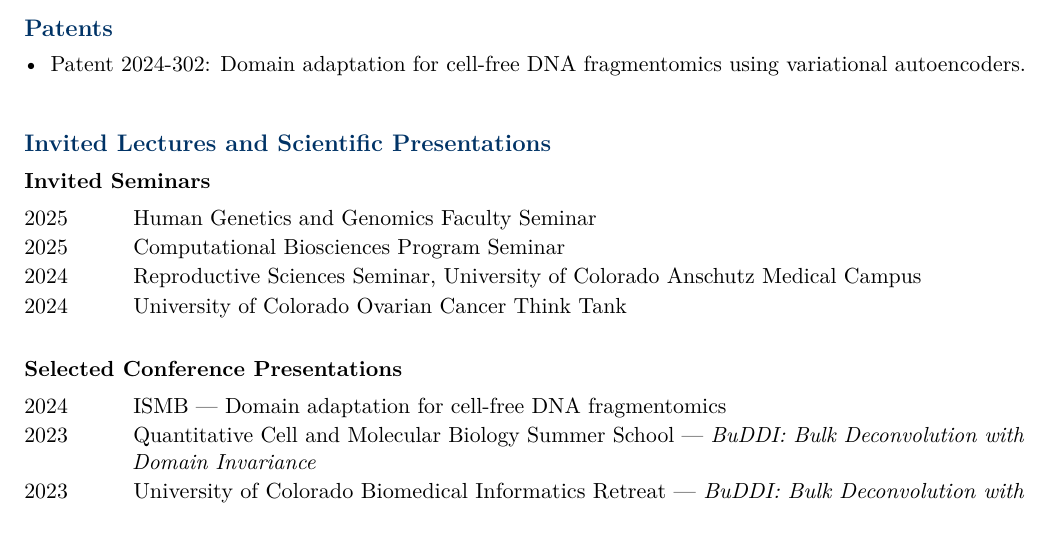
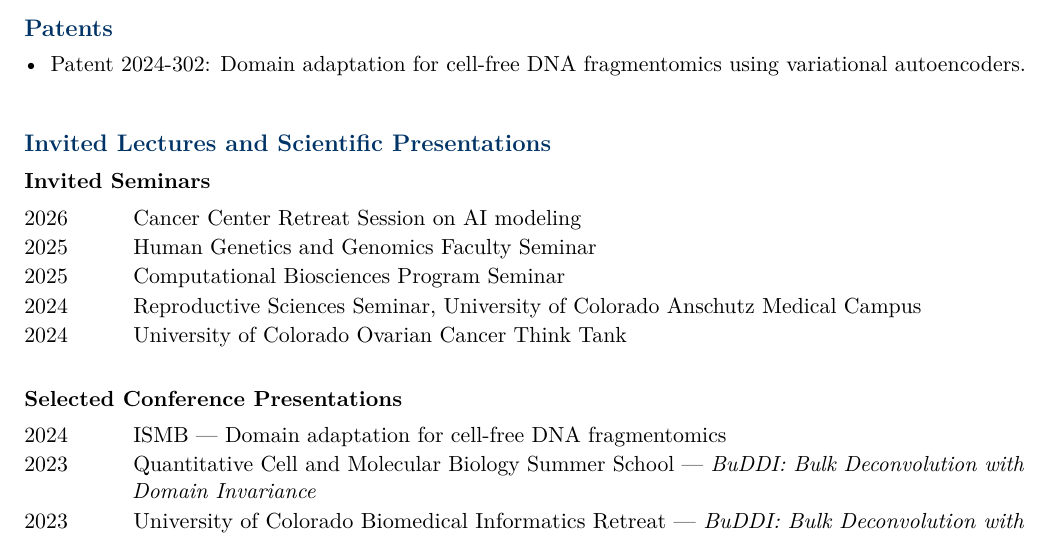
Before and after one commit to NDavidsonLab/ndavidson_cv, a LaTeX CV (cv.tex, which reads sections/04_talks.tex): part of page 5 of 7, cut so that both start at the same text. Compiled offline with pdfLaTeX.

Commit message:
Added 2026 Cancer Center Retreat Session on AI modeling talk

```diff
--- a/sections/04_talks.tex
+++ b/sections/04_talks.tex
@@ -3,6 +3,7 @@
 \subsection*{Invited Seminars}
 
 \begin{tabularx}{\textwidth}{@{}p{1.5cm}X@{}}
+2026 & Cancer Center Retreat Session on AI modeling \\
 2025 & Human Genetics and Genomics Faculty Seminar \\
 2025 & Computational Biosciences Program Seminar \\
 2024 & Reproductive Sciences Seminar, University of Colorado Anschutz Medical Campus \\
```
